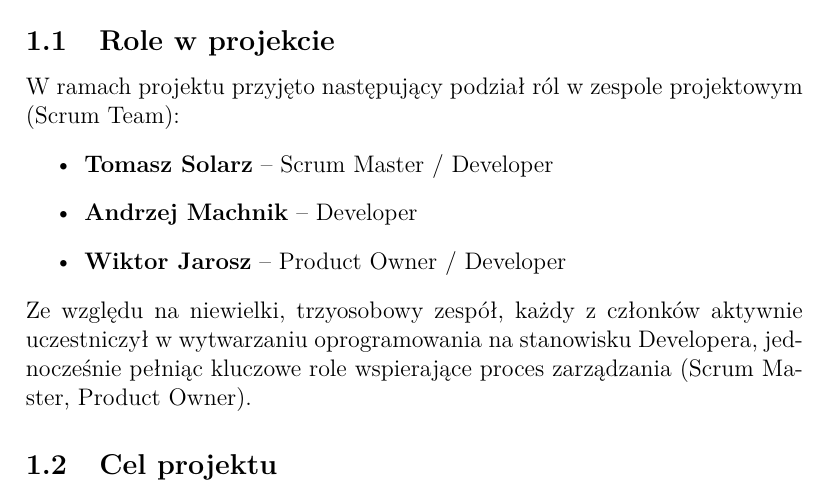
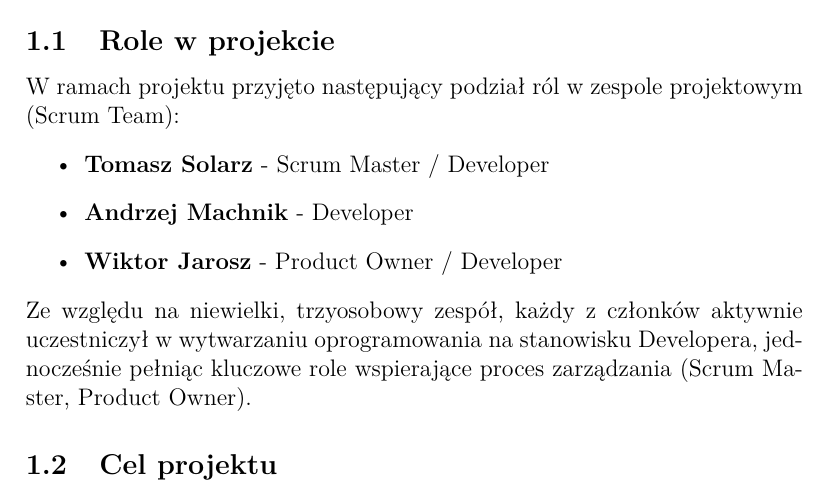
Before and after one commit to rockstome/zsi3, a LaTeX document (dokumentacja/ZSI-mod3-Jarosz_Machnik_Solarz.tex): part of page 3 of 18, cut so that both start at the same text. Compiled offline with pdfLaTeX.

Commit message:
korekta 3

```diff
--- a/dokumentacja/ZSI-mod3-Jarosz_Machnik_Solarz.tex
+++ b/dokumentacja/ZSI-mod3-Jarosz_Machnik_Solarz.tex
@@ -59,9 +59,9 @@
 \subsection{Role w projekcie}
 	W ramach projektu przyjęto następujący podział ról w zespole projektowym (Scrum Team):
 	\begin{itemize}
-		\item \textbf{Tomasz Solarz} -- Scrum Master / Developer
-		\item \textbf{Andrzej Machnik} -- Developer
-		\item \textbf{Wiktor Jarosz} -- Product Owner / Developer
+		\item \textbf{Tomasz Solarz} - Scrum Master / Developer
+		\item \textbf{Andrzej Machnik} - Developer
+		\item \textbf{Wiktor Jarosz} - Product Owner / Developer
 	\end{itemize}
 	Ze względu na niewielki, trzyosobowy zespół, każdy z członków aktywnie uczestniczył w wytwarzaniu oprogramowania na stanowisku Developera, jednocześnie pełniąc kluczowe role wspierające proces zarządzania (Scrum Master, Product Owner).
 
```
Also changed, not shown: dokumentacja/ZSI-mod3-Jarosz_Machnik_Solarz.pdf.
